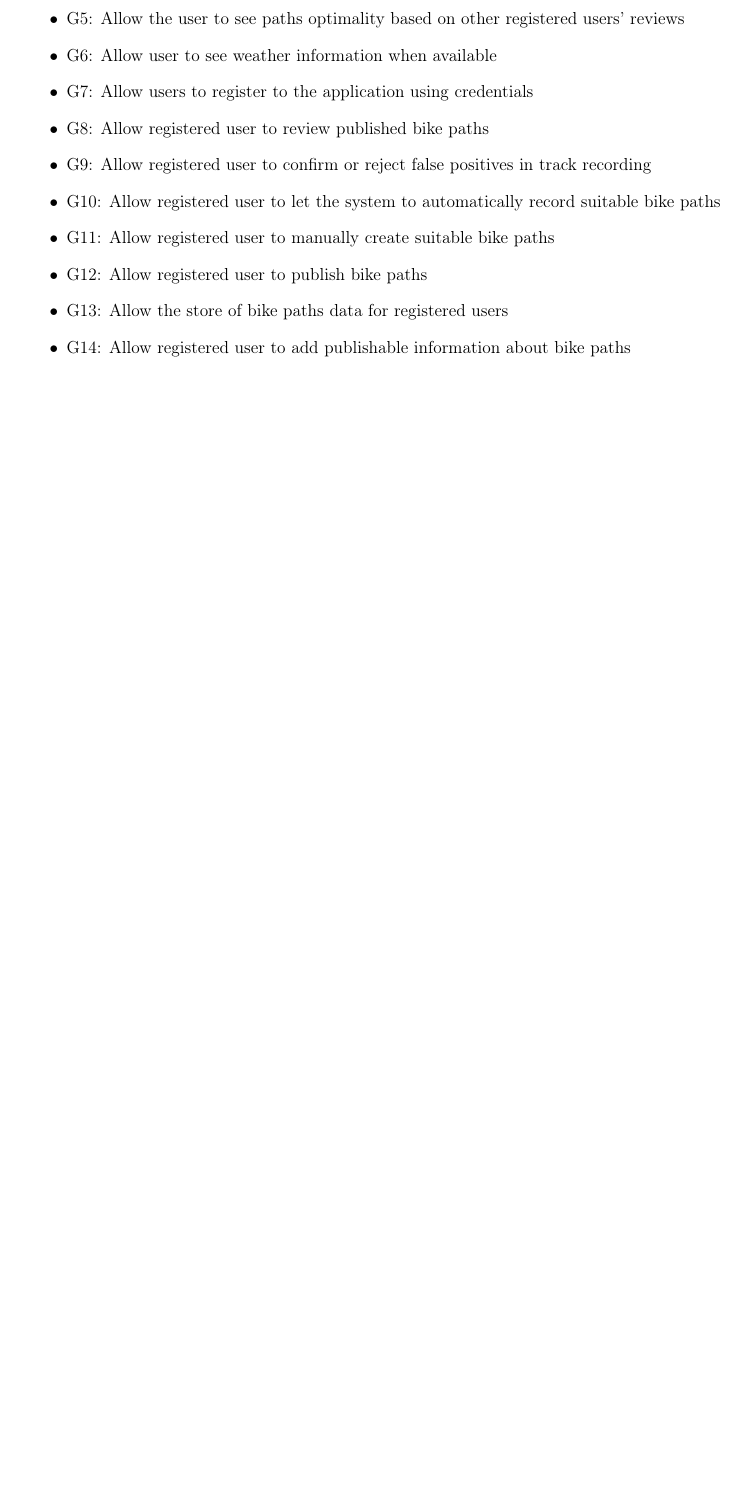
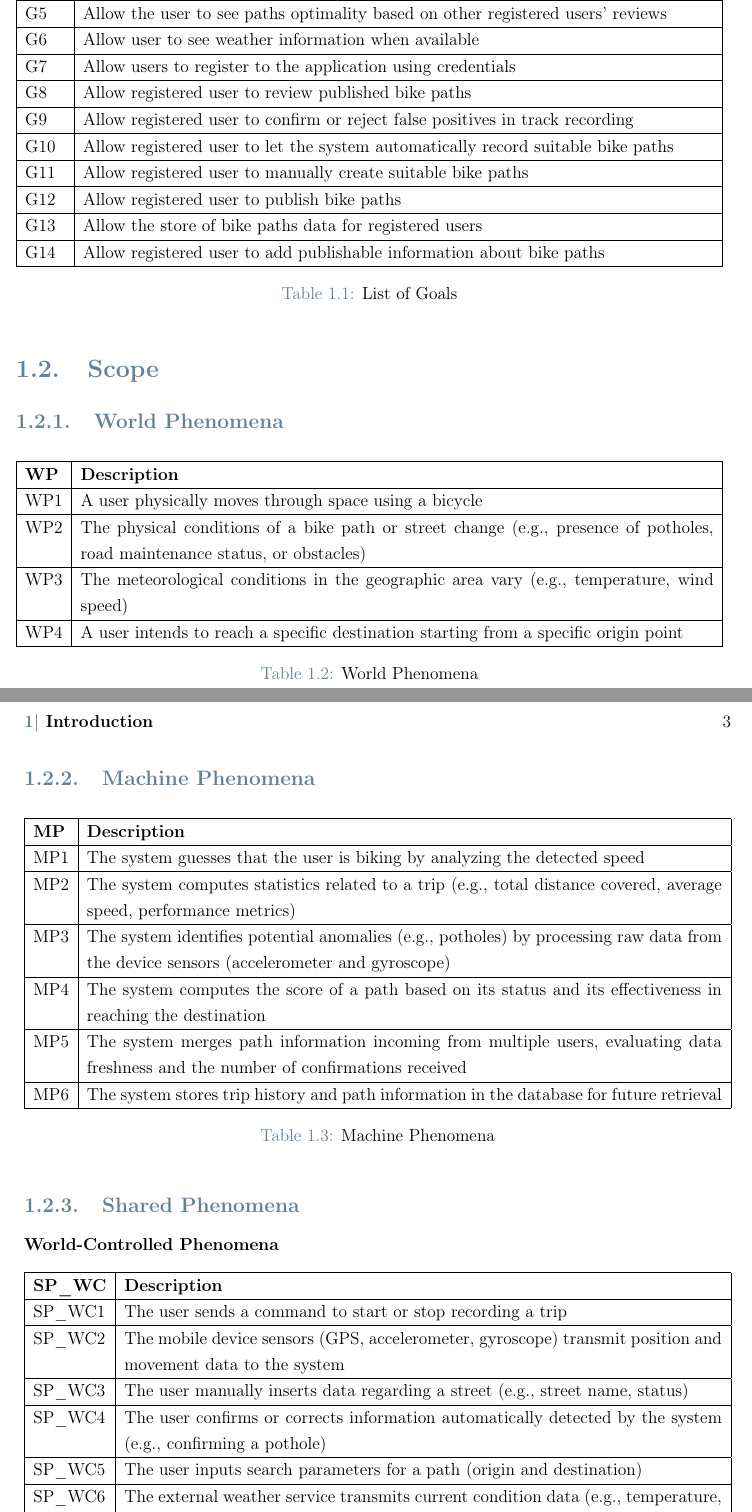
Before and after one commit to ABurato26/BuratoCrimellaFaccini, a LaTeX thesis (RASD/main.tex, which reads RASD/Chapters/Chapter1.tex): part of page 5 of 20 before the commit and two parts of pages 6 and 7 of 22 after it, the two joined at a grey line, cut so that both start at the same text, the shorter picture padded with empty space. Compiled offline with pdfLaTeX.

Commit message:
Expanded Chapter 1 with detailed project purpose, goals, and phenomena tables

```diff
--- a/RASD/Chapters/Chapter1.tex
+++ b/RASD/Chapters/Chapter1.tex
@@ -9,14 +19,77 @@ Here are the goals that BBP has to fulfill. BBP has to:
-	\item G5: Allow the user to see paths optimality based on other registered users' reviews
-	\item G6: Allow user to see weather information when available
+\begin{table}[H]
+\centering
+\begin{tabularx}{\linewidth}{|l|X|}
+\hline
+\textbf{Goal} & \textbf{Description} \\ \hline
+G1 & Recognize suitable bike paths \\ \hline
+G2 & Allow the user to browse different bike paths \\ \hline
+G3 & Allow the user to see bike paths statistics \\ \hline
+G4 & Allow the user to search for paths between two locations \\ \hline
+G5 & Allow the user to see paths optimality based on other registered users' reviews \\ \hline
+G6 & Allow user to see weather information when available \\ \hline
+G7 & Allow users to register to the application using credentials \\ \hline
+G8 & Allow registered user to review published bike paths \\ \hline
+G9 & Allow registered user to confirm or reject false positives in track recording \\ \hline
+G10 & Allow registered user to let the system automatically record suitable bike paths \\ \hline
+G11 & Allow registered user to manually create suitable bike paths \\ \hline
+G12 & Allow registered user to publish bike paths \\ \hline
+G13 & Allow the store of bike paths data for registered users \\ \hline
+G14 & Allow registered user to add publishable information about bike paths \\ \hline
+\end{tabularx}
+\caption{List of Goals}
+\label{tab:goals}
+\end{table}
 
-	\item G7: Allow users to register to the application using credentials
-	\item G8: Allow registered user to review published bike paths
-	\item G9: Allow registered user to confirm or reject false positives in track recording
-	\item G10: Allow registered user to let the system to automatically record suitable bike paths
-	\item G11: Allow registered user to manually create suitable bike paths
-	\item G12: Allow registered user to publish bike paths
-	\item G13: Allow the store of bike paths data for registered users
-	\item G14: Allow registered user to add publishable information about bike paths
+\section{Scope}
+\subsection{World Phenomena}
+
+\begin{table}[H]
+\centering
+\begin{tabularx}{\linewidth}{|l|X|}
+\hline
+\textbf{WP} & \textbf{Description} \\ \hline
+WP1 & A user physically moves through space using a bicycle \\ \hline
+WP2 & The physical conditions of a bike path or street change (e.g., presence of potholes, road maintenance status, or obstacles) \\ \hline
+WP3 & The meteorological conditions in the geographic area vary (e.g., temperature, wind speed) \\ \hline
+WP4 & A user intends to reach a specific destination starting from a specific origin point \\ \hline
+\end{tabularx}
+\caption{World Phenomena}
+\label{tab:world-phenomena}
+\end{table}
 
 
+\subsection{Machine Phenomena}
+\begin{table}[H]
+\centering
+\begin{tabularx}{\linewidth}{|l|X|}
+\hline
+\textbf{MP} & \textbf{Description} \\ \hline
+MP1 & The system guesses that the user is biking by analyzing the detected speed \\ \hline
+MP2 & The system computes statistics related to a trip (e.g., total distance covered, average speed, performance metrics) \\ \hline
+MP3 & The system identifies potential anomalies (e.g., potholes) by processing raw data from the device sensors (accelerometer and gyroscope) \\ \hline
+MP4 & The system computes the score of a path based on its status and its effectiveness in reaching the destination \\ \hline
+MP5 & The system merges path information incoming from multiple users, evaluating data freshness and the number of confirmations received \\ \hline
+MP6 & The system stores trip history and path information in the database for future retrieval \\ \hline
+\end{tabularx}
+\caption{Machine Phenomena}
+\label{tab:machine-phenomena}
+\end{table}
 
+
+\subsection{Shared Phenomena}
+\textbf{World-Controlled Phenomena}
+\begin{table}[H]
+\centering
+\begin{tabularx}{\linewidth}{|l|X|}
+\hline
+\textbf{SP\_WC} & \textbf{Description} \\ \hline
+SP\_WC1 & The user sends a command to start or stop recording a trip \\ \hline
+SP\_WC2 & The mobile device sensors (GPS, accelerometer, gyroscope) transmit position and movement data to the system \\ \hline
+SP\_WC3 & The user manually inserts data regarding a street (e.g., street name, status) \\ \hline
+SP\_WC4 & The user confirms or corrects information automatically detected by the system (e.g., confirming a pothole) \\ \hline
+SP\_WC5 & The user inputs search parameters for a path (origin and destination) \\ \hline
+SP\_WC6 & The external weather service transmits current condition data (e.g., temperature, wind) to the system \\ \hline
+\end{tabularx}
+\caption{Shared Phenomena -- World-Controlled}
+\label{tab:shared-sp-wc}
+\end{table}
```
Also changed, not shown: RASD/Chapters/Chapter1.tex (53 more changed lines).
